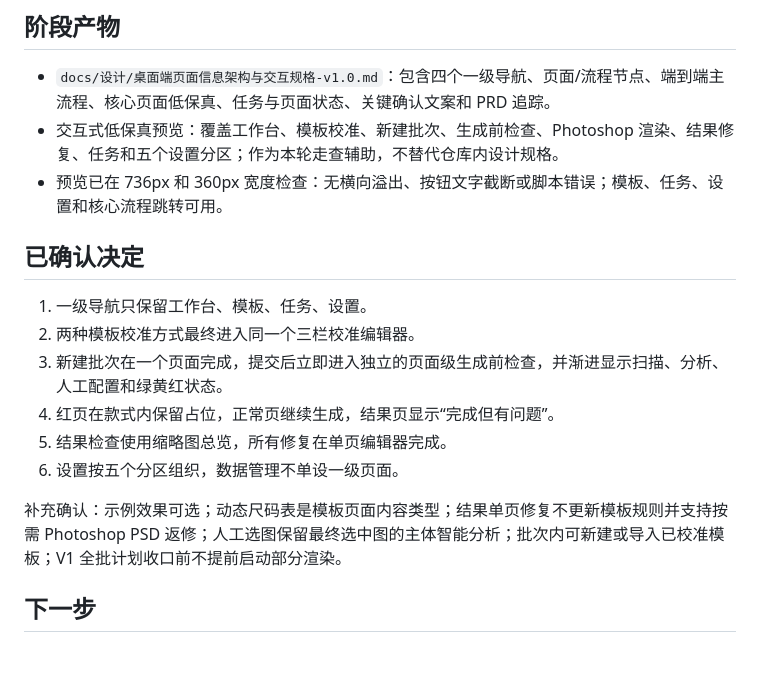
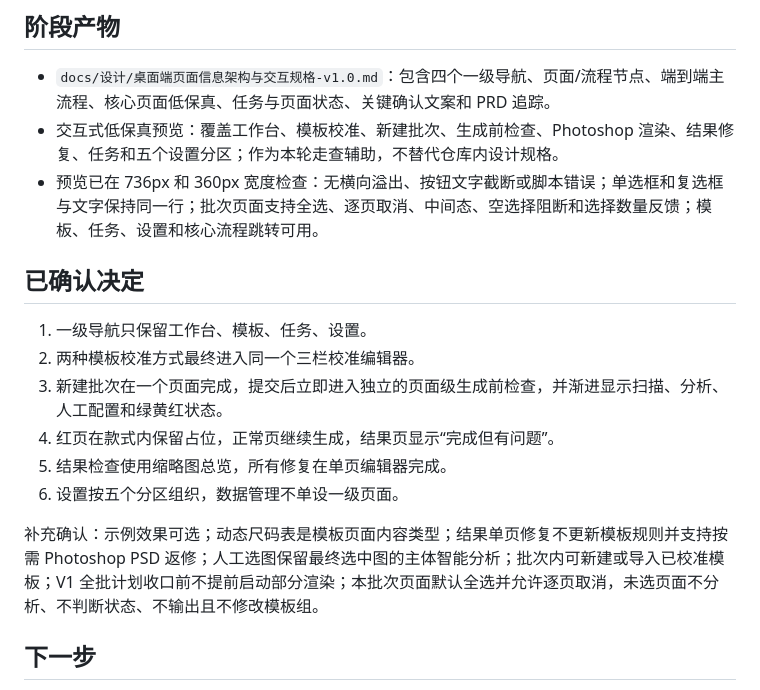
Before and after one commit to staywithbaekim/ecommerce-detail-page-ai, a Markdown page: docs/任务/页面信息架构与交互设计.md, the part around the change. GitHub-like rendering; blank space fills up the shorter version.

```diff
--- a/docs/任务/页面信息架构与交互设计.md
+++ b/docs/任务/页面信息架构与交互设计.md
@@ -40,7 +40,7 @@
 
 - `docs/设计/桌面端页面信息架构与交互规格-v1.0.md`：包含四个一级导航、页面/流程节点、端到端主流程、核心页面低保真、任务与页面状态、关键确认文案和 PRD 追踪。
 - 交互式低保真预览：覆盖工作台、模板校准、新建批次、生成前检查、Photoshop 渲染、结果修复、任务和五个设置分区；作为本轮走查辅助，不替代仓库内设计规格。
-- 预览已在 736px 和 360px 宽度检查：无横向溢出、按钮文字截断或脚本错误；模板、任务、设置和核心流程跳转可用。
+- 预览已在 736px 和 360px 宽度检查：无横向溢出、按钮文字截断或脚本错误；单选框和复选框与文字保持同一行；批次页面支持全选、逐页取消、中间态、空选择阻断和选择数量反馈；模板、任务、设置和核心流程跳转可用。
 
 ## 已确认决定
 
@@ -51,7 +51,7 @@
 5. 结果检查使用缩略图总览，所有修复在单页编辑器完成。
 6. 设置按五个分区组织，数据管理不单设一级页面。
 
-补充确认：示例效果可选；动态尺码表是模板页面内容类型；结果单页修复不更新模板规则并支持按需 Photoshop PSD 返修；人工选图保留最终选中图的主体智能分析；批次内可新建或导入已校准模板；V1 全批计划收口前不提前启动部分渲染。
+补充确认：示例效果可选；动态尺码表是模板页面内容类型；结果单页修复不更新模板规则并支持按需 Photoshop PSD 返修；人工选图保留最终选中图的主体智能分析；批次内可新建或导入已校准模板；V1 全批计划收口前不提前启动部分渲染；本批次页面默认全选并允许逐页取消，未选页面不分析、不判断状态、不输出且不修改模板组。
 
 ## 下一步
 
```
Also changed, not shown: docs/当前项目状态.md (+1 -0 lines), docs/设计/桌面端页面信息架构与交互规格-v1.0.md (+4 -2 lines).
